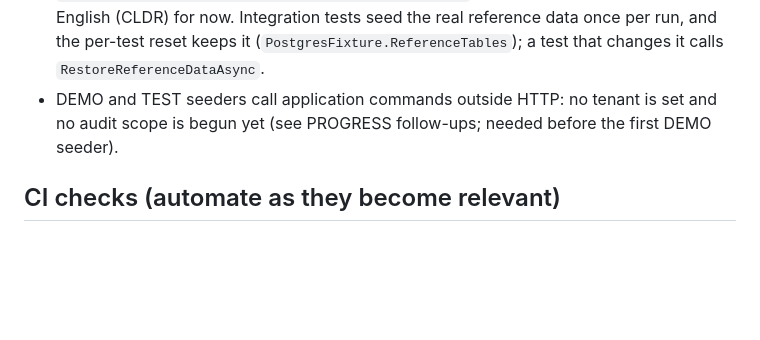
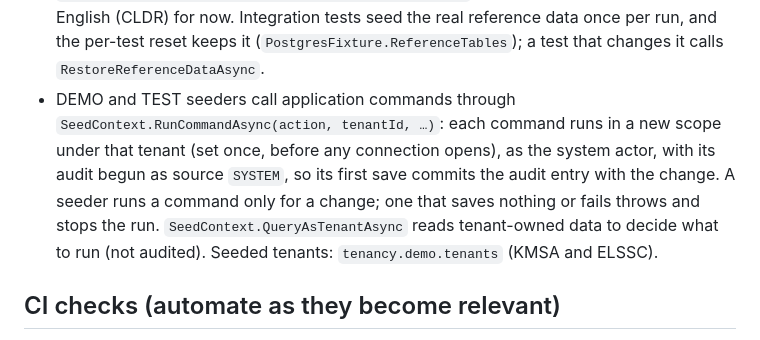
Before and after one commit to jeresaf/multi-sport-platform, a Markdown page: docs/architecture/data-conventions.md, the part around the change. Rendered like a GitHub page; blank space fills up the shorter version.

Commit message:
docs(build): S02-T5a seeding conventions, implementation notes and progress
Co-Authored-By: Claude Opus 5.5 <noreply@anthropic.com>

```diff
--- a/docs/architecture/data-conventions.md
+++ b/docs/architecture/data-conventions.md
@@ -157,8 +157,11 @@ creates (never TRUNCATE). Each table gets one policy, set in the migration that
   regenerated by `backend/tools/reference-data/build-reference-data.cs`, never edited by hand. Names are English
   (CLDR) for now. Integration tests seed the real reference data once per run, and the per-test reset keeps it
   (`PostgresFixture.ReferenceTables`); a test that changes it calls `RestoreReferenceDataAsync`.
-- DEMO and TEST seeders call application commands outside HTTP: no tenant is set and no audit scope is begun yet (see
-  PROGRESS follow-ups; needed before the first DEMO seeder).
+- DEMO and TEST seeders call application commands through `SeedContext.RunCommandAsync(action, tenantId, …)`: each
+  command runs in a new scope under that tenant (set once, before any connection opens), as the system actor, with its
+  audit begun as source `SYSTEM`, so its first save commits the audit entry with the change. A seeder runs a command
+  only for a change; one that saves nothing or fails throws and stops the run. `SeedContext.QueryAsTenantAsync` reads
+  tenant-owned data to decide what to run (not audited). Seeded tenants: `tenancy.demo.tenants` (KMSA and ELSSC).
 
 ## CI checks (automate as they become relevant)
 
```
Also changed, not shown: 1 other file.
